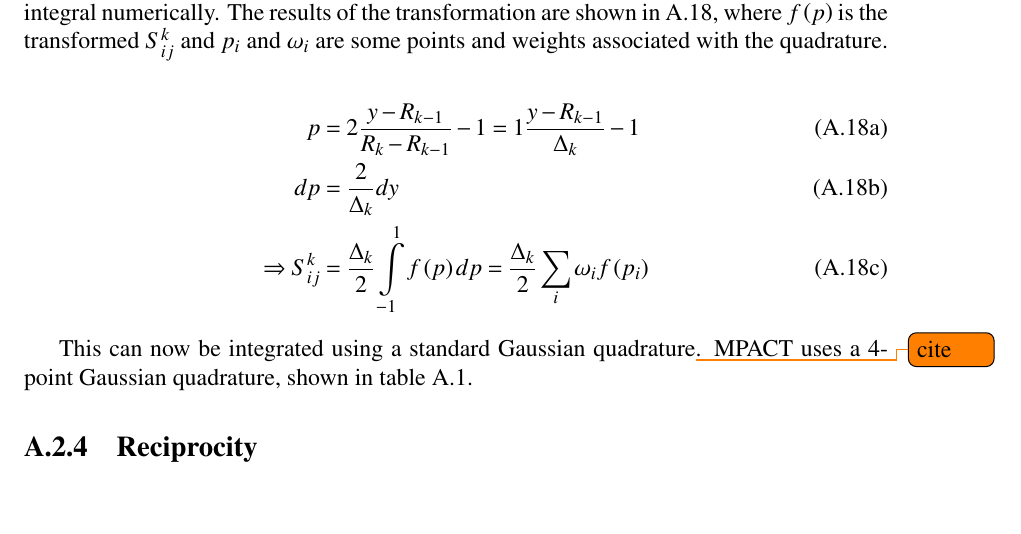
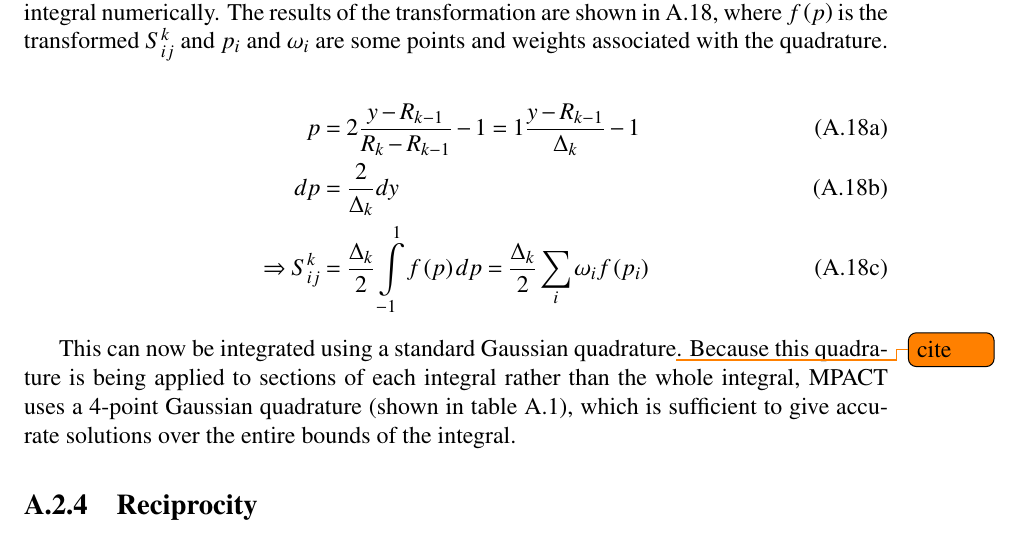
Before and after one commit to aarograh/dissertation, a LaTeX thesis (Prospectus/prospectus.tex, which reads Prospectus/A-derivations.tex): part of page 59 of 59, cut so that both start at the same text, the shorter picture padded with empty space. Compiled offline with pdfLaTeX.

Commit message:
Just punched up a bit of wording about the quadratures.

```diff
--- a/Prospectus/A-derivations.tex
+++ b/Prospectus/A-derivations.tex
@@ -204,7 +204,7 @@ Next, we perform a coordinate transformation to change the bounds of integration
   \end{align}
 \end{subequations}
 
-This can now be integrated using a standard Gaussian quadrature\todo{cite}.  MPACT uses a 4-point Gaussian quadrature, shown in table \ref{t:gaussQuad}.
+This can now be integrated using a standard Gaussian quadrature\todo{cite}.  Because this quadrature is being applied to sections of each integral rather than the whole integral, MPACT uses a 4-point Gaussian quadrature (shown in table \ref{t:gaussQuad}), which is sufficient to give accurate solutions over the entire bounds of the integral.
 
 \begin{table}
   \centering
```
